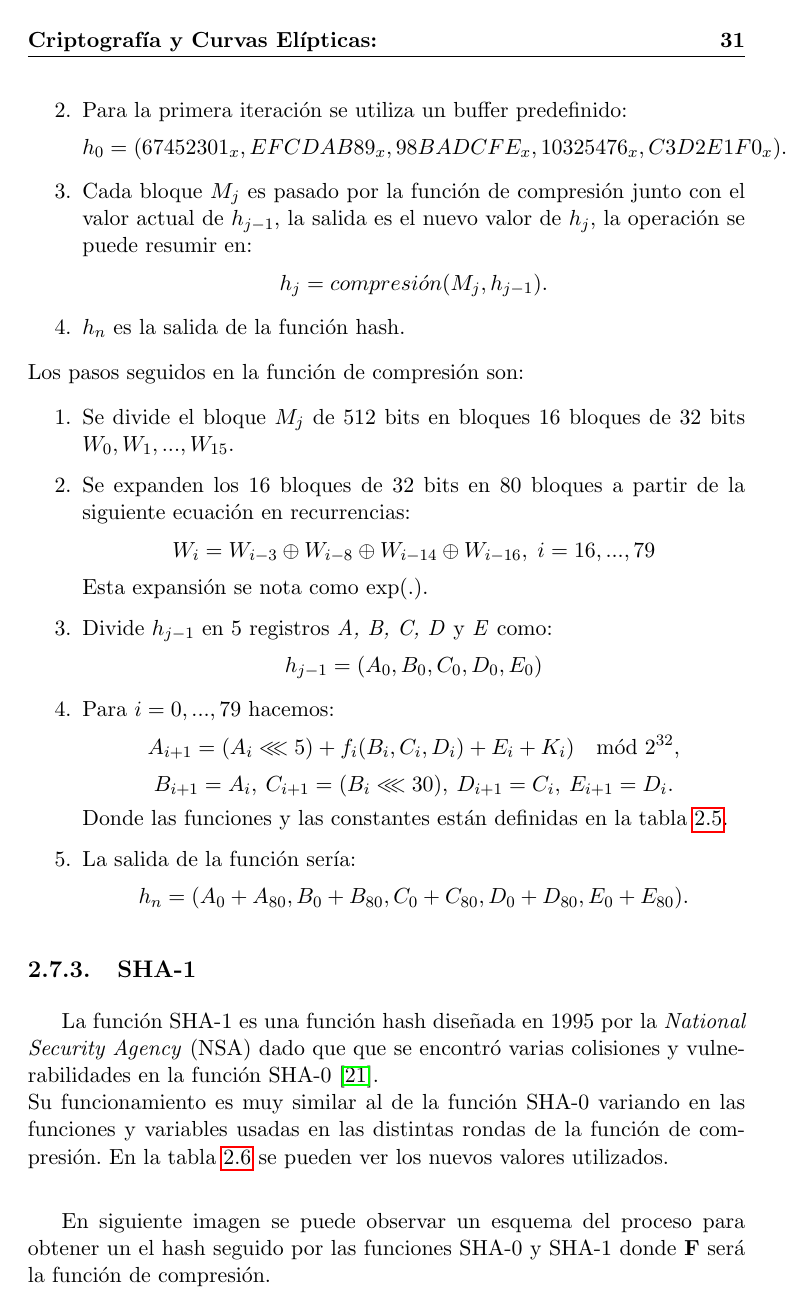
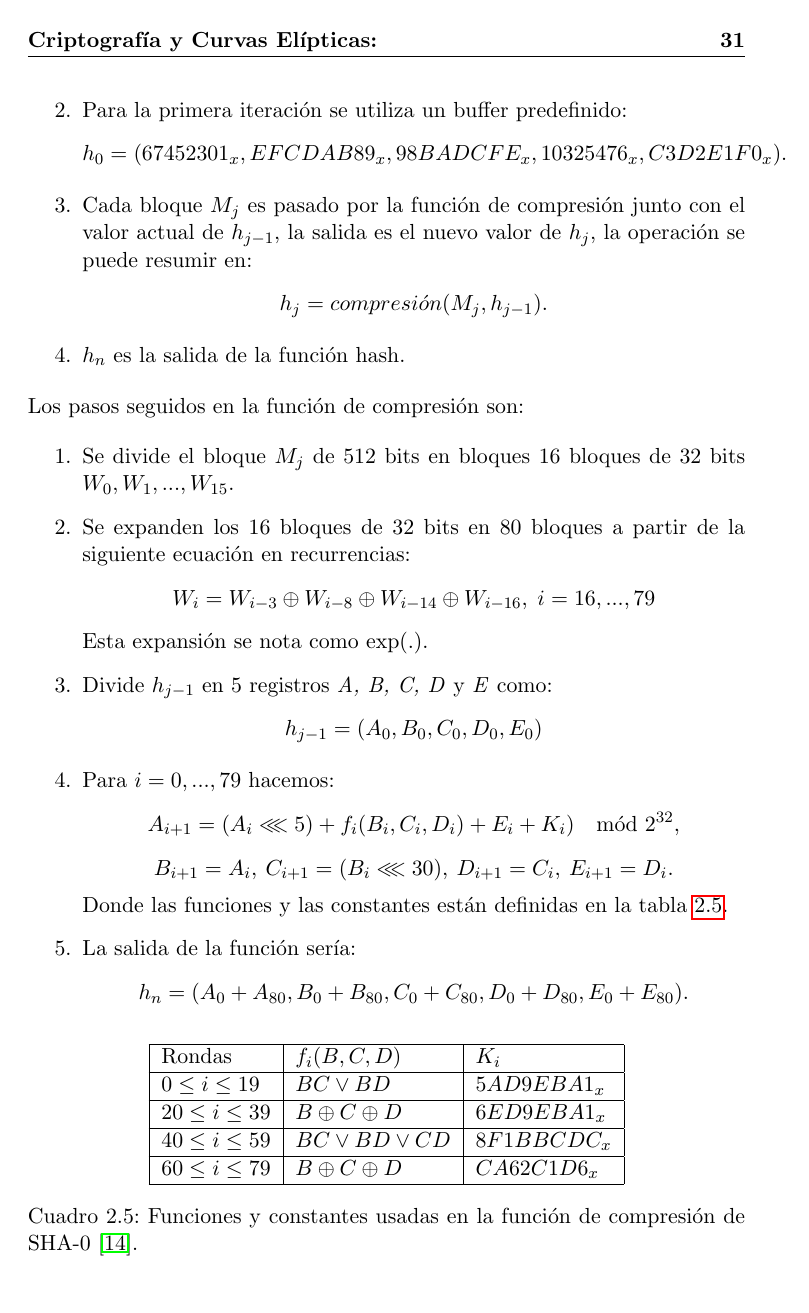
Before and after one commit to luistf24/TFG, a LaTeX thesis (proyecto.tex, which reads capitulos/02_Criptografia.tex): page 35 of 58 before the commit and page 35 of 60 after it. The pictures show the PDF file proyecto.pdf that the author committed with the source.

Commit message:
Arreglo un poco la disposición

```diff
--- a/capitulos/02_Criptografia.tex
+++ b/capitulos/02_Criptografia.tex
@@ -846,7 +846,7 @@ Los pasos seguidos en la función de compresión son:
 	$$
 \end{enumerate}
 
-\begin{table}[htb]
+\begin{table}[H]
 	\begin{center}
 		\begin{tabular}{| l | l | l |}
 				\hline
@@ -880,13 +880,11 @@ Su funcionamiento es muy similar al de la función SHA-0 variando en las funcion
 \end{table}
 
 En siguiente imagen se puede observar un esquema del proceso para obtener un el hash seguido por las funciones  SHA-0 y SHA-1 donde \textbf{F} será la función de compresión.
-
 \begin{figure}[htb]
 	\centering
 	\includegraphics[scale=0.5]{imagenes/sha0-1.png}
 	\caption{Esquema de los pasos seguidos en SHA-0 y SHA-1 \cite{fotosha10}.}
 \end{figure}
-\newpage
 
 \subsection{SHA-256}
 La función SHA-256 pertenece a la familia SHA-2 que es un conjunto de funciones hash diseñadas por la NSA en 2001 \cite{Penard2008}. Esta familia está compuesta por las funciones SHA-224, SHA-256, SHA-384 y SHA-512 donde el número del final indica el tamaño de bloque en el que se dividirá el mensaje. Nos centraremos en la función SHA-256 que como he comentado anteriormente es la que se utiliza en las aplicaciones de mensajería actualmente.\\
```
Also changed, not shown: proyecto.pdf, capitulos/02_Criptografia.tex (2 more changed lines).
